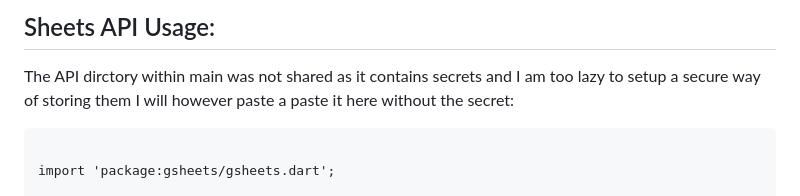
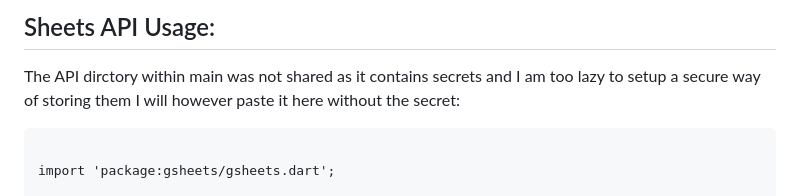
Before and after one commit to ZephaniahQ/LabMarks-webapp, a Markdown page: README.md, the part around the change printed below. Drawn GitHub-style.

````diff
--- a/README.md
+++ b/README.md
@@ -15,7 +15,7 @@ then looks up and returns the row for that roll number.
 ## Sheets API Usage:
 
 The API dirctory within main was not shared as it contains secrets and I am too lazy to setup a secure way of storing them
-I will however paste a paste it here without the secret:
+I will however paste it here without the secret:
 
 ```
 
````
Also changed, not shown: other parts of README.md (+1 -0 lines).
